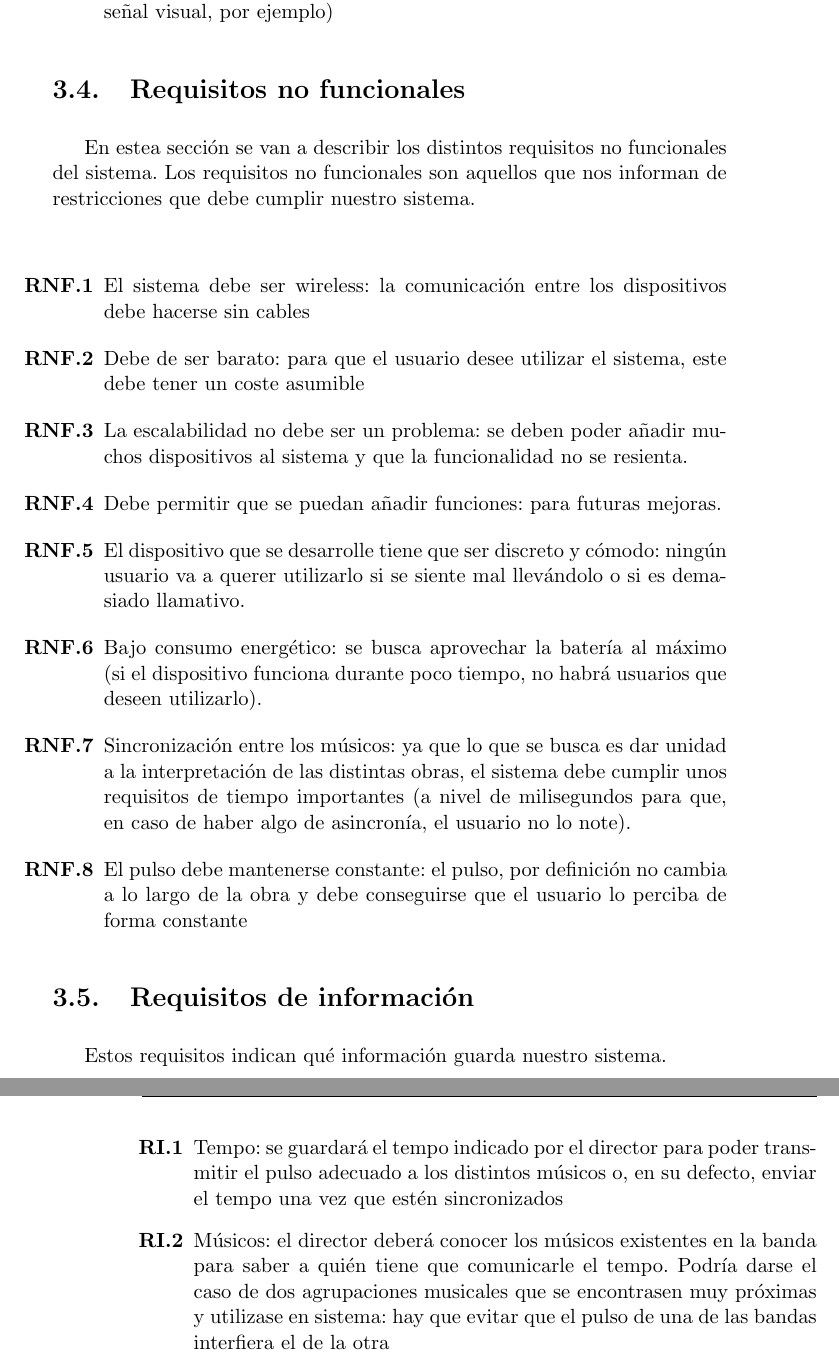
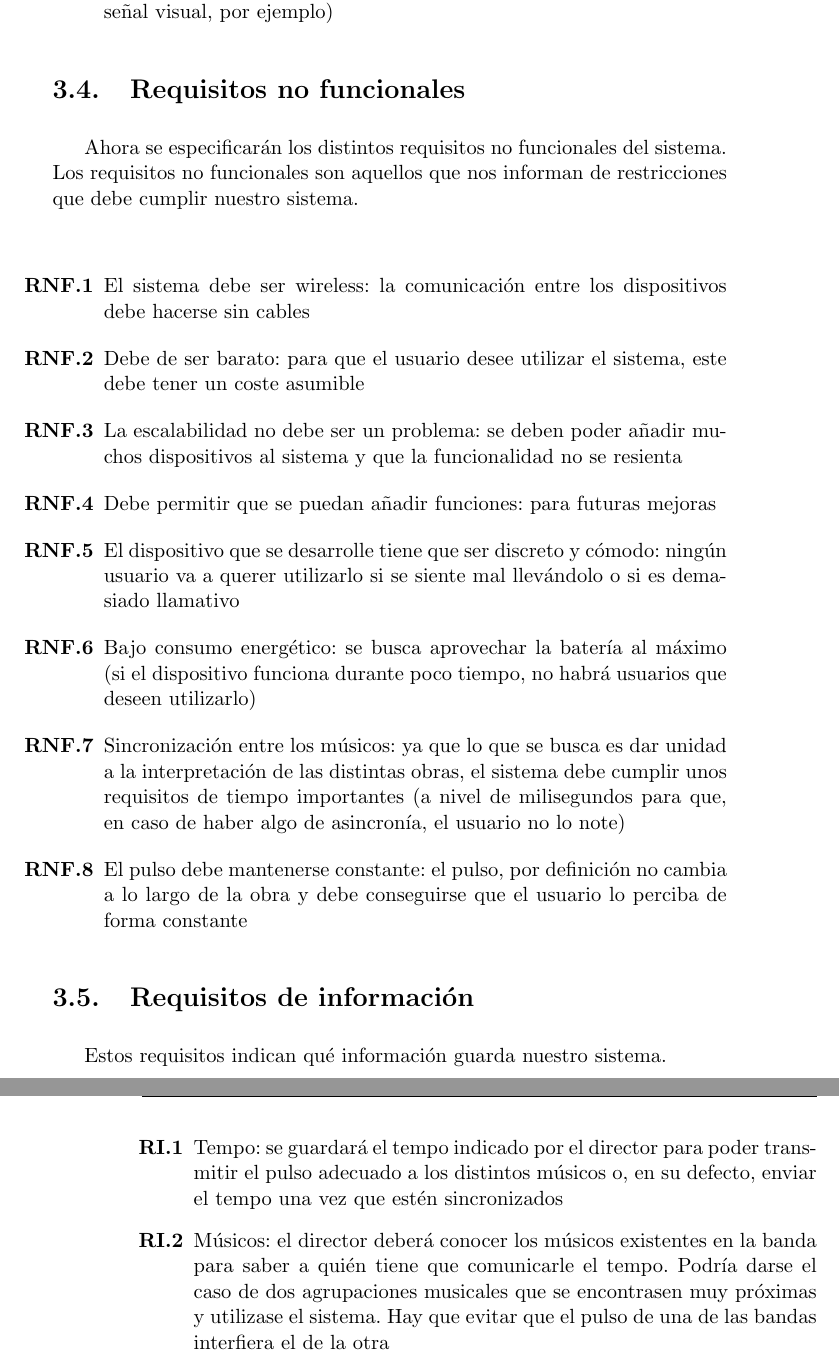
Before and after one commit to iblancasa/ArduBand, a LaTeX thesis (proyecto.tex, which reads capitulos/03_EspecificacionRequisitos.tex): two parts of pages 31 and 32 of 123, joined at a grey line, cut so that both start at the same text. Compiled offline with pdfLaTeX.

Commit message:
Arreglando errores en la especificación de requisitos

```diff
--- a/capitulos/03_EspecificacionRequisitos.tex
+++ b/capitulos/03_EspecificacionRequisitos.tex
@@ -73,7 +73,7 @@ tener para satisfacer las necesidades de los usuarios.\\
 \title{Requisitos no funcionales}
 \section{Requisitos no funcionales}
 
-En estea sección se van a describir los distintos requisitos no funcionales del sistema.
+Ahora se especificarán los distintos requisitos no funcionales del sistema.
 Los requisitos no funcionales son aquellos que nos informan de restricciones que debe cumplir
 nuestro sistema.\\
 
@@ -84,15 +84,15 @@ nuestro sistema.\\
     \item[\textbf{RNF.2}] Debe de ser barato: para que el usuario desee utilizar
       el sistema, este debe tener un coste asumible
     \item[\textbf{RNF.3}] La escalabilidad no debe ser un problema: se deben poder añadir
-      muchos dispositivos al sistema y que la funcionalidad no se resienta.
-    \item[\textbf{RNF.4}] Debe permitir que se puedan añadir funciones: para futuras mejoras.
+      muchos dispositivos al sistema y que la funcionalidad no se resienta
+    \item[\textbf{RNF.4}] Debe permitir que se puedan añadir funciones: para futuras mejoras
     \item[\textbf{RNF.5}] El dispositivo que se desarrolle tiene que ser discreto y cómodo:
-      ningún usuario va a querer utilizarlo si se siente mal llevándolo o si es demasiado llamativo.
+      ningún usuario va a querer utilizarlo si se siente mal llevándolo o si es demasiado llamativo
     \item[\textbf{RNF.6}] Bajo consumo energético: se busca aprovechar la batería al máximo
-      (si el dispositivo funciona durante poco tiempo, no habrá usuarios que deseen utilizarlo).
+      (si el dispositivo funciona durante poco tiempo, no habrá usuarios que deseen utilizarlo)
     \item[\textbf{RNF.7}] Sincronización entre los músicos: ya que lo que se busca es dar unidad
       a la interpretación de las distintas obras, el sistema debe cumplir unos requisitos de tiempo
-      importantes (a nivel de milisegundos para que, en caso de haber algo de asincronía, el usuario no lo note).
+      importantes (a nivel de milisegundos para que, en caso de haber algo de asincronía, el usuario no lo note)
     \item[\textbf{RNF.8}] El pulso debe mantenerse constante: el pulso, por definición
       no cambia a lo largo de la obra y debe conseguirse que el usuario lo perciba de forma
       constante
@@ -110,6 +110,6 @@ Estos requisitos indican qué información guarda nuestro sistema.\\
     enviar el tempo una vez que estén sincronizados
     \item[\textbf{RI.2}] Músicos: el director deberá conocer los músicos existentes en la banda
     para saber a quién tiene que comunicarle el tempo. Podría darse el caso de dos
-    agrupaciones musicales que se encontrasen muy próximas y utilizase en sistema:
-    hay que evitar que el pulso de una de las bandas interfiera el de la otra
+    agrupaciones musicales que se encontrasen muy próximas y utilizase el sistema.
+    Hay que evitar que el pulso de una de las bandas interfiera el de la otra
   \end{itemize}
```
Also changed, not shown: capitulos/03_EspecificacionRequisitos.tex (4 more changed lines).
